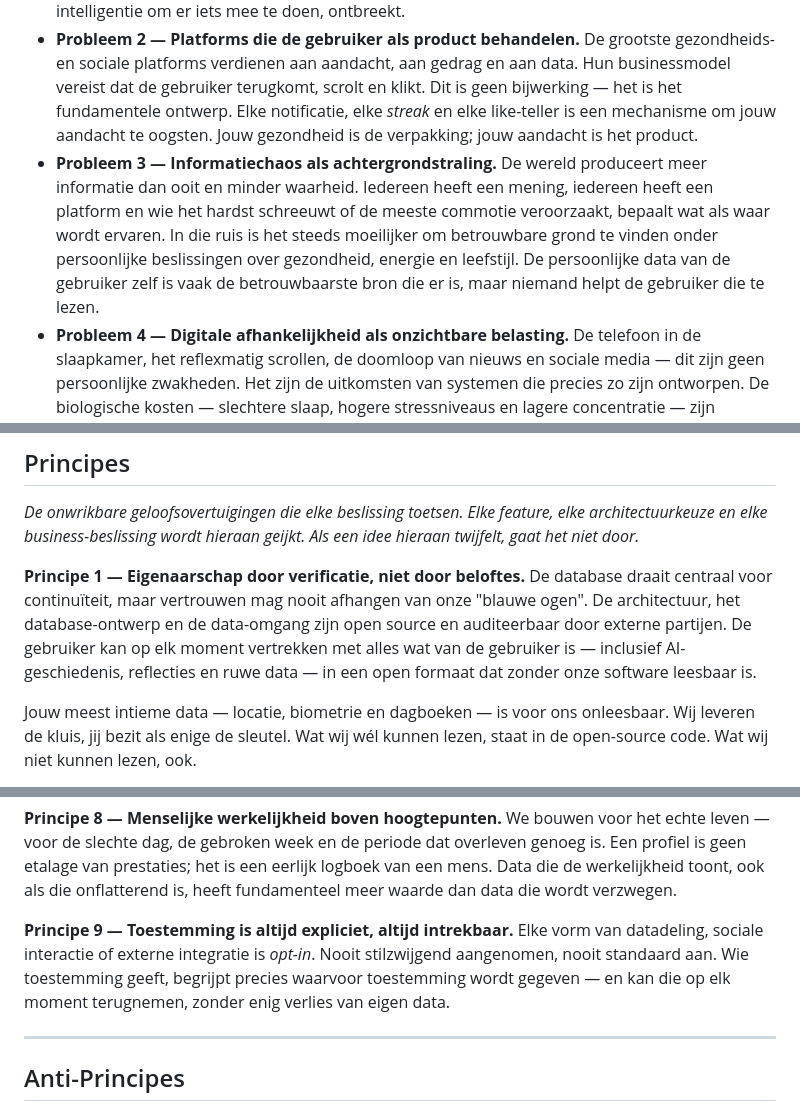
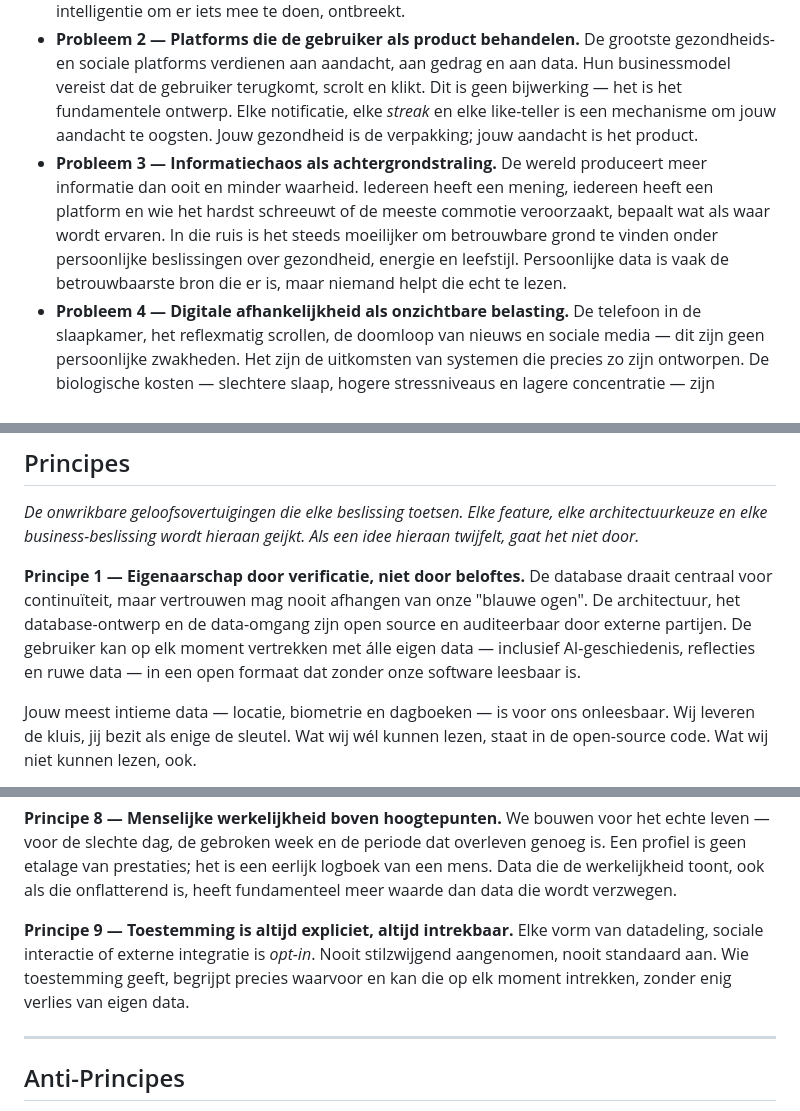
Before and after one commit to MikeyVK/ypsia, a Markdown page: docs/development/CHARTER.md, 3 parts joined by grey strips. Rendered like a GitHub page.

Commit message:
docs(P_RESEARCH): apply review feedback to charter wording

```diff
--- a/docs/development/CHARTER.md
+++ b/docs/development/CHARTER.md
@@ -65,7 +65,7 @@ Er is meer persoonlijke data beschikbaar dan ooit. Wearables meten slaap, hartsl
 
 - **Probleem 1 — Data zonder inzicht.** Garmin toont je activiteiten. Oura toont je slaapscore. Strava toont je segmenten. Geen enkel platform legt het verband tussen al die bronnen en geeft antwoord op de vraag die er werkelijk toe doet: *waarom voel ik me zo?* De data is er, maar de intelligentie om er iets mee te doen, ontbreekt.
 - **Probleem 2 — Platforms die de gebruiker als product behandelen.** De grootste gezondheids- en sociale platforms verdienen aan aandacht, aan gedrag en aan data. Hun businessmodel vereist dat de gebruiker terugkomt, scrolt en klikt. Dit is geen bijwerking — het is het fundamentele ontwerp. Elke notificatie, elke *streak* en elke like-teller is een mechanisme om jouw aandacht te oogsten. Jouw gezondheid is de verpakking; jouw aandacht is het product.
-- **Probleem 3 — Informatiechaos als achtergrondstraling.** De wereld produceert meer informatie dan ooit en minder waarheid. Iedereen heeft een mening, iedereen heeft een platform en wie het hardst schreeuwt of de meeste commotie veroorzaakt, bepaalt wat als waar wordt ervaren. In die ruis is het steeds moeilijker om betrouwbare grond te vinden onder persoonlijke beslissingen over gezondheid, energie en leefstijl. De persoonlijke data van de gebruiker zelf is vaak de betrouwbaarste bron die er is, maar niemand helpt de gebruiker die te lezen.
+- **Probleem 3 — Informatiechaos als achtergrondstraling.** De wereld produceert meer informatie dan ooit en minder waarheid. Iedereen heeft een mening, iedereen heeft een platform en wie het hardst schreeuwt of de meeste commotie veroorzaakt, bepaalt wat als waar wordt ervaren. In die ruis is het steeds moeilijker om betrouwbare grond te vinden onder persoonlijke beslissingen over gezondheid, energie en leefstijl. Persoonlijke data is vaak de betrouwbaarste bron die er is, maar niemand helpt die echt te lezen.
 - **Probleem 4 — Digitale afhankelijkheid als onzichtbare belasting.** De telefoon in de slaapkamer, het reflexmatig scrollen, de doomloop van nieuws en sociale media — dit zijn geen persoonlijke zwakheden. Het zijn de uitkomsten van systemen die precies zo zijn ontworpen. De biologische kosten — slechtere slaap, hogere stressniveaus en lagere concentratie — zijn meetbaar, maar worden zelden gemeten. En dus zelden begrepen.
 
 **De kern van het probleem:** De mens die zichzelf eerlijk wil begrijpen, heeft geen gebrek aan data, maar aan tools die in het belang van de gebruiker werken — en aan een overvloed aan tools die aandacht exploiteren.
@@ -105,7 +105,7 @@ Er is meer persoonlijke data beschikbaar dan ooit. Wearables meten slaap, hartsl
 *De onwrikbare geloofsovertuigingen die elke beslissing toetsen. Elke feature, elke architectuurkeuze en elke business-beslissing wordt hieraan geijkt. Als een idee hieraan twijfelt, gaat het niet door.*
 
 **Principe 1 — Eigenaarschap door verificatie, niet door beloftes.**
-De database draait centraal voor continuïteit, maar vertrouwen mag nooit afhangen van onze "blauwe ogen". De architectuur, het database-ontwerp en de data-omgang zijn open source en auditeerbaar door externe partijen. De gebruiker kan op elk moment vertrekken met alles wat van de gebruiker is — inclusief AI-geschiedenis, reflecties en ruwe data — in een open formaat dat zonder onze software leesbaar is.
+De database draait centraal voor continuïteit, maar vertrouwen mag nooit afhangen van onze "blauwe ogen". De architectuur, het database-ontwerp en de data-omgang zijn open source en auditeerbaar door externe partijen. De gebruiker kan op elk moment vertrekken met álle eigen data — inclusief AI-geschiedenis, reflecties en ruwe data — in een open formaat dat zonder onze software leesbaar is.
 
 Jouw meest intieme data — locatie, biometrie en dagboeken — is voor ons onleesbaar. Wij leveren de kluis, jij bezit als enige de sleutel. Wat wij wél kunnen lezen, staat in de open-source code. Wat wij niet kunnen lezen, ook.
 
@@ -135,7 +135,7 @@ Het businessmodel is op elk moment leesbaar en eenvoudig. De AI-redenering is in
 We bouwen voor het echte leven — voor de slechte dag, de gebroken week en de periode dat overleven genoeg is. Een profiel is geen etalage van prestaties; het is een eerlijk logboek van een mens. Data die de werkelijkheid toont, ook als die onflatterend is, heeft fundamenteel meer waarde dan data die wordt verzwegen.
 
 **Principe 9 — Toestemming is altijd expliciet, altijd intrekbaar.**
-Elke vorm van datadeling, sociale interactie of externe integratie is *opt-in*. Nooit stilzwijgend aangenomen, nooit standaard aan. Wie toestemming geeft, begrijpt precies waarvoor toestemming wordt gegeven — en kan die op elk moment terugnemen, zonder enig verlies van eigen data.
+Elke vorm van datadeling, sociale interactie of externe integratie is *opt-in*. Nooit stilzwijgend aangenomen, nooit standaard aan. Wie toestemming geeft, begrijpt precies waarvoor en kan die op elk moment intrekken, zonder enig verlies van eigen data.
 
 ---
 
```
Also changed, not shown: other parts of docs/development/CHARTER.md (+2 -2 lines).
